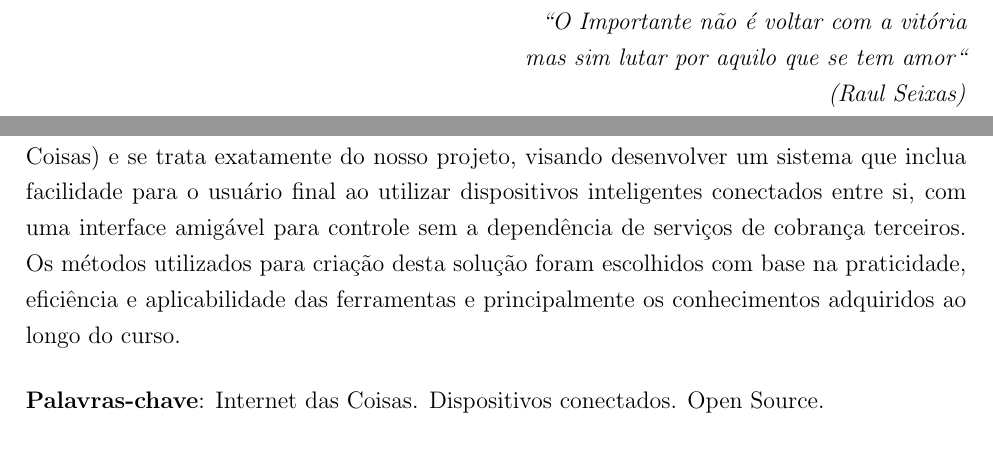
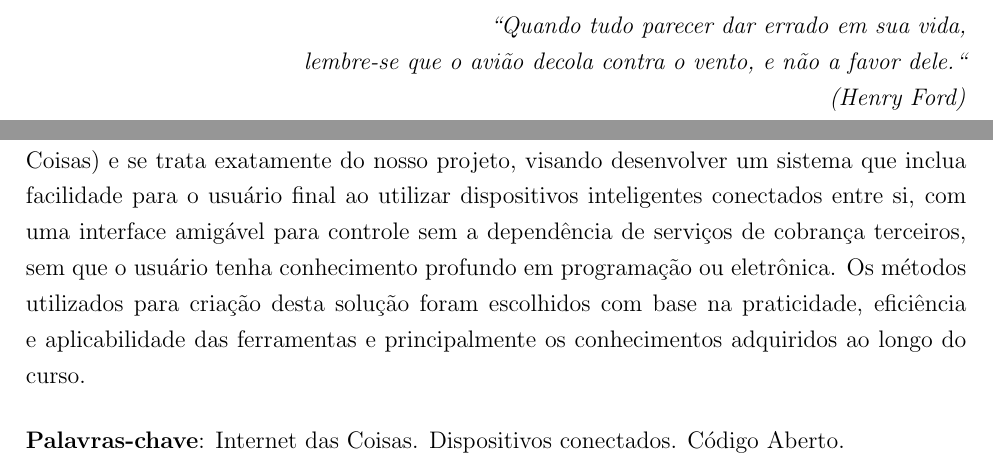
Before and after one commit to plaintext-club/tcc_texto, a LaTeX thesis (layout.tex, which reads doc/abnt/epigrafe.tex, doc/abnt/resumo.tex): two parts of pages 7 and 8 of 29, joined at a grey line, cut at the place of the change. Compiled offline with pdfLaTeX.

Commit message:
Added: Resumo and Epigrafe which were missing

```diff
--- a/doc/abnt/epigrafe.tex
+++ b/doc/abnt/epigrafe.tex
@@ -5,9 +5,9 @@
 \vspace*{\fill}
 
 \begin{flushright}
-\textit{``O Importante não é voltar com a vitória\\
-	mas sim lutar por aquilo que se tem amor``\\
-	(Raul Seixas)
+\textit{``Quando tudo parecer dar errado em sua vida,\\
+	lembre-se que o avião decola contra o vento, e não a favor dele.``\\
+	(Henry Ford)
 }
 \end{flushright}
 
--- a/doc/abnt/resumo.tex
+++ b/doc/abnt/resumo.tex
@@ -3,10 +3,10 @@
 \begin{document}
 \begin{resumo}
 \hspace*{3em}
-A tecnologia na atualidade permite que pessoas se conectem umas às outras e entre dispositivos inteligentes, tal como celulares, computadores e controladores. Com o aumento dessa demanda, as pessoas começaram a utilizar mais e mais desses dispositivos não só em casa, mas também em mercados, shoppings e hospitais. É evidente como eles estão conectados entre si via internet e conseguem numa fração de segundo trocaram informações. Portanto, pesquisas nesta área de dispositivos conectados é de grande valia para facilitar o dia a dia das pessoas e negócios. O conceito de poder controlar esses dispositivos pode ir além de acionar um relê ou ligar um led, mas poder aplicar análise de dados com tecnologias modernas como Big Data e Inteligência Artificial. Este modelo pode ser chamado de IoT (Internet das Coisas) e se trata exatamente do nosso projeto, visando desenvolver um sistema que inclua facilidade para o usuário final ao utilizar dispositivos inteligentes conectados entre si, com uma interface amigável para controle sem a dependência de serviços de cobrança terceiros. Os métodos utilizados para criação desta solução foram escolhidos com base na praticidade, eficiência e aplicabilidade das ferramentas e principalmente os conhecimentos adquiridos ao longo do curso.
+A tecnologia na atualidade permite que pessoas se conectem umas às outras e entre dispositivos inteligentes, tal como celulares, computadores e controladores. Com o aumento dessa demanda, as pessoas começaram a utilizar mais e mais desses dispositivos não só em casa, mas também em mercados, shoppings e hospitais. É evidente como eles estão conectados entre si via internet e conseguem numa fração de segundo trocaram informações. Portanto, pesquisas nesta área de dispositivos conectados é de grande valia para facilitar o dia a dia das pessoas e negócios. O conceito de poder controlar esses dispositivos pode ir além de acionar um relê ou ligar um led, mas poder aplicar análise de dados com tecnologias modernas como Big Data e Inteligência Artificial. Este modelo pode ser chamado de IoT (Internet das Coisas) e se trata exatamente do nosso projeto, visando desenvolver um sistema que inclua facilidade para o usuário final ao utilizar dispositivos inteligentes conectados entre si, com uma interface amigável para controle sem a dependência de serviços de cobrança terceiros, sem que o usuário tenha conhecimento profundo em programação ou eletrônica. Os métodos utilizados para criação desta solução foram escolhidos com base na praticidade, eficiência e aplicabilidade das ferramentas e principalmente os conhecimentos adquiridos ao longo do curso.
 \vspace{\onelineskip}
 
 \noindent
-\textbf{Palavras-chave}: Internet das Coisas. Dispositivos conectados. Open Source.
+\textbf{Palavras-chave}: Internet das Coisas. Dispositivos conectados. Código Aberto.
 \end{resumo}
 \end{document}
```
